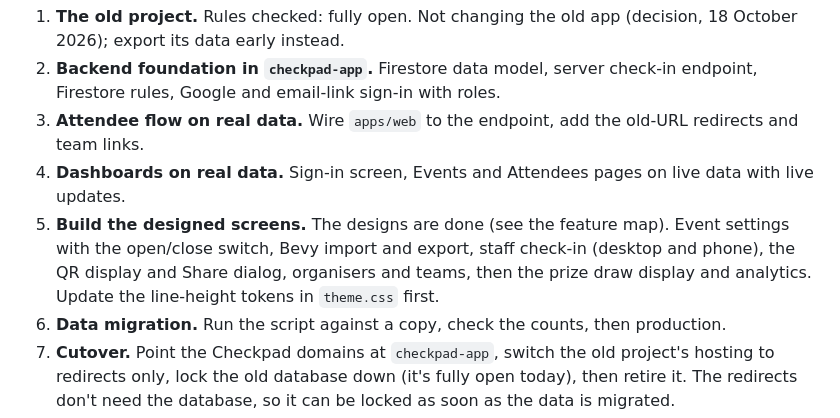
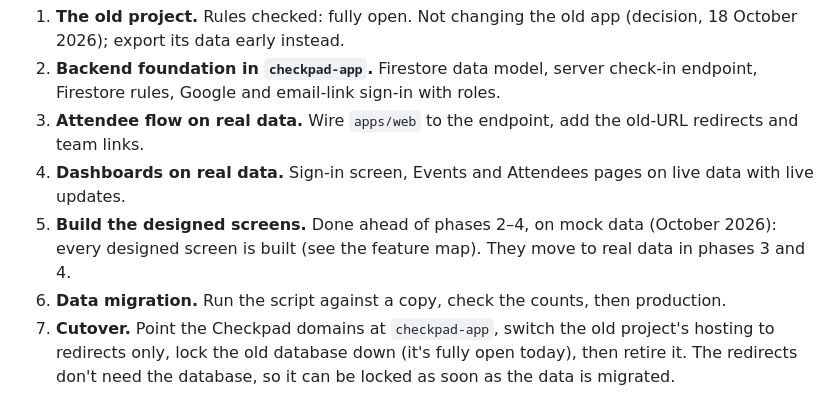
Before and after one commit to rarya618/checkpad, a Markdown page: docs/migration-plan.md, the part around the change. GitHub-like rendering.

Commit message:
Update plan

```diff
--- a/docs/migration-plan.md
+++ b/docs/migration-plan.md
@@ -192,7 +192,7 @@ Prize draw results are saved per event, so a refresh or a second organiser's lap
 2. **Backend foundation in `checkpad-app`.** Firestore data model, server check-in endpoint, Firestore rules, Google and email-link sign-in with roles.
 3. **Attendee flow on real data.** Wire `apps/web` to the endpoint, add the old-URL redirects and team links.
 4. **Dashboards on real data.** Sign-in screen, Events and Attendees pages on live data with live updates.
-5. **Build the designed screens.** The designs are done (see the feature map). Event settings with the open/close switch, Bevy import and export, staff check-in (desktop and phone), the QR display and Share dialog, organisers and teams, then the prize draw display and analytics. Update the line-height tokens in `theme.css` first.
+5. **Build the designed screens.** Done ahead of phases 2–4, on mock data (October 2026): every designed screen is built (see the feature map). They move to real data in phases 3 and 4.
 6. **Data migration.** Run the script against a copy, check the counts, then production.
 7. **Cutover.** Point the Checkpad domains at `checkpad-app`, switch the old project's hosting to redirects only, lock the old database down (it's fully open today), then retire it. The redirects don't need the database, so it can be locked as soon as the data is migrated.
 
```
